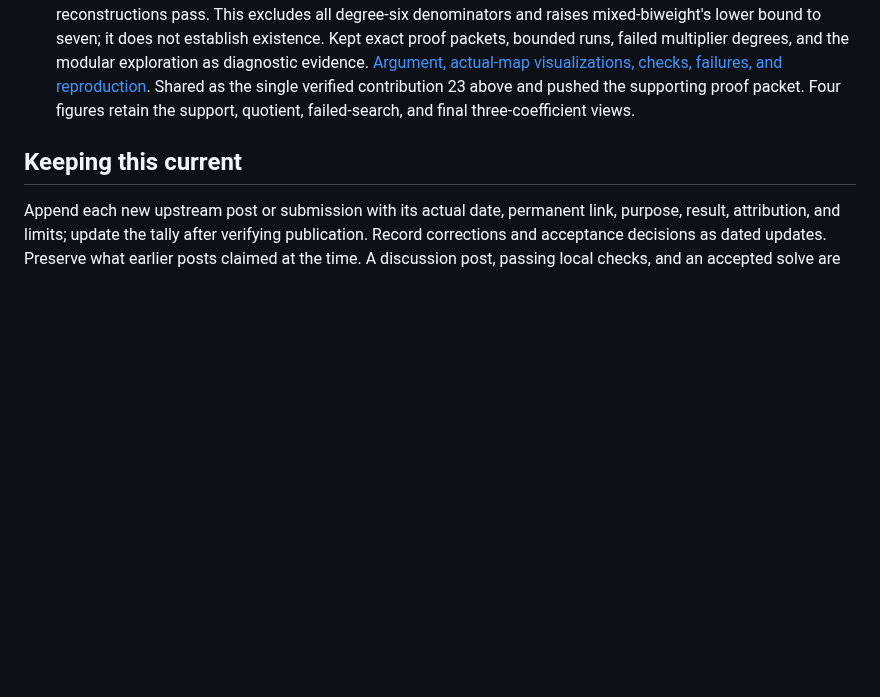
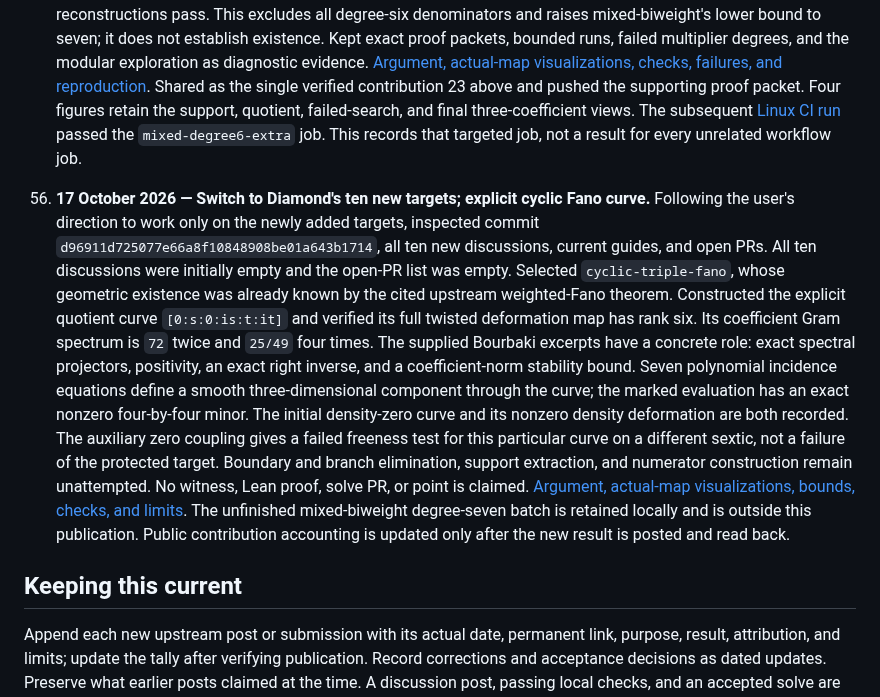
Before and after one commit to rbajaj5/hodge-lab, a Markdown page: LEDGER.md, the part around the change. Drawn GitHub-style; blank space fills up the shorter version.

```diff
--- a/LEDGER.md
+++ b/LEDGER.md
@@ -948,6 +948,34 @@ conversations or evidence of an accepted solve.
     Shared as the single verified contribution 23 above and pushed the
     supporting proof packet. Four figures retain the support, quotient,
     failed-search, and final three-coefficient views.
+    The subsequent [Linux CI run](https://github.com/rbajaj5/hodge-lab/actions/runs/39057001593)
+    passed the `mixed-degree6-extra` job. This records that targeted job,
+    not a result for every unrelated workflow job.
+
+56. **17 October 2026 — Switch to Diamond's ten new targets; explicit cyclic Fano curve.**
+    Following the user's direction to work only on the newly added targets,
+    inspected commit `d96911d725077e66a8f10848908be01a643b1714`, all ten new
+    discussions, current guides, and open PRs. All ten discussions were
+    initially empty and the open-PR list was empty. Selected
+    `cyclic-triple-fano`, whose geometric existence was already known by
+    the cited upstream weighted-Fano theorem. Constructed the explicit
+    quotient curve `[0:s:0:is:t:it]` and verified its full twisted
+    deformation map has rank six. Its coefficient Gram spectrum is
+    `72` twice and `25/49` four times. The supplied Bourbaki excerpts have
+    a concrete role: exact spectral projectors, positivity, an exact
+    right inverse, and a coefficient-norm stability bound.
+    Seven polynomial incidence equations define a smooth three-dimensional
+    component through the curve; the marked evaluation has an exact
+    nonzero four-by-four minor. The initial density-zero curve and its
+    nonzero density deformation are both recorded. The auxiliary zero
+    coupling gives a failed freeness test for this particular curve on a
+    different sextic, not a failure of the protected target. Boundary and
+    branch elimination, support extraction, and numerator construction
+    remain unattempted. No witness, Lean proof, solve PR, or point is claimed.
+    [Argument, actual-map visualizations, bounds, checks, and limits](notes/cyclic-fano-curve.md).
+    The unfinished mixed-biweight degree-seven batch is retained locally
+    and is outside this publication. Public contribution accounting is
+    updated only after the new result is posted and read back.
 
 ## Keeping this current
 
```
Also changed, not shown: README.md (+11 -1 lines), notes/cyclic-fano-curve.md (added, +288 -0 lines), results/cyclic-fano-curve-figures/cyclic-fano-map.png (added), results/cyclic-fano-curve-figures/cyclic-fano-sensitivity.png (added), results/cyclic-fano-curve-figures/cyclic-fano-spectrum.png (added), 14 other files.
